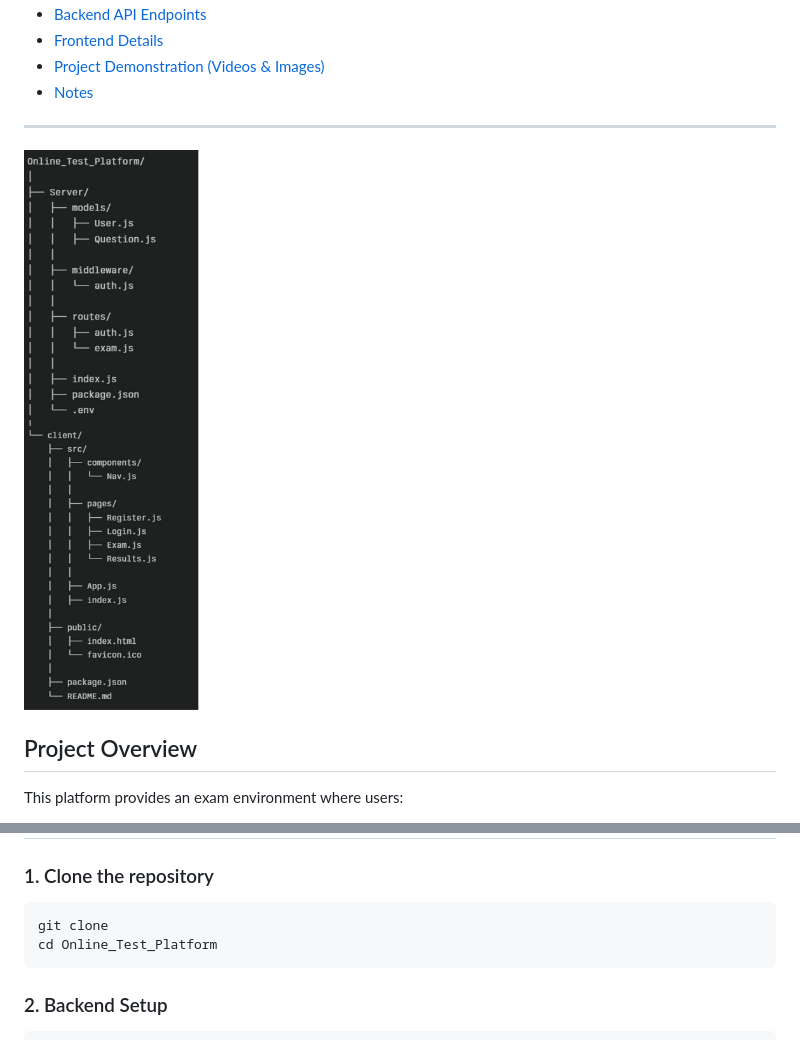
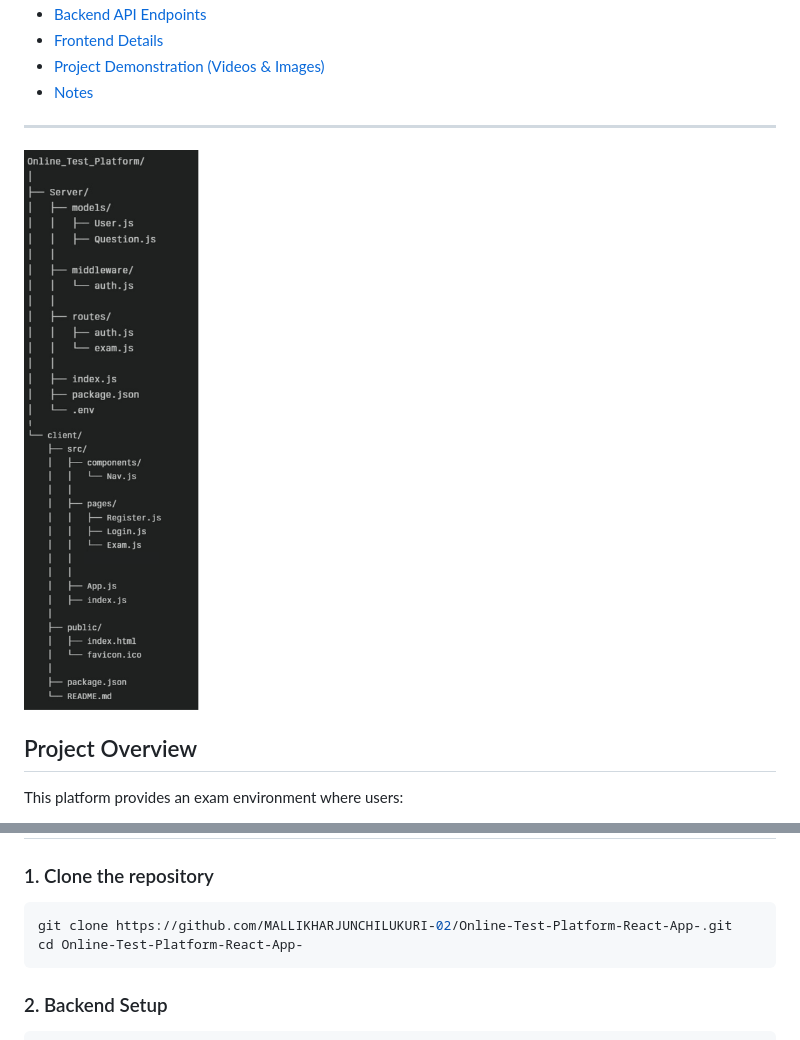
Before and after one commit to MALLIKHARJUNCHILUKURI-02/Online-Test-Platform-React-App-, a Markdown page: README.md, 2 parts joined by grey strips. Drawn GitHub-style; pictures changed too: ProjectAssets/FolderStructure.png (deleted), ProjectAssets/FolderStructureFinal.png (added).

Commit message:
Removed unwanted files and added demo video to README.md

````diff
--- a/README.md
+++ b/README.md
@@ -11,7 +11,7 @@
 - [Notes](#notes)
 
 ***
-![Online Test Platform Folder Structure](./ProjectAssets/FolderStructure.png)
+![Online Test Platform Folder Structure](./ProjectAssets/FolderStructureFinal.png)
 ## Project Overview
 
 This platform provides an exam environment where users:
@@ -85,8 +87,8 @@ Frontend
 ### 1. Clone the repository
 
 ```bash
-git clone
-cd Online_Test_Platform
+git clone https://github.com/MALLIKHARJUNCHILUKURI-02/Online-Test-Platform-React-App-.git
+cd Online-Test-Platform-React-App-
 ```
 
 ### 2. Backend Setup
````
Also changed, not shown: other parts of README.md (+3 -1 lines), ProjectAssets/Online Test Platform Structure1.png (deleted), 10 other files.
